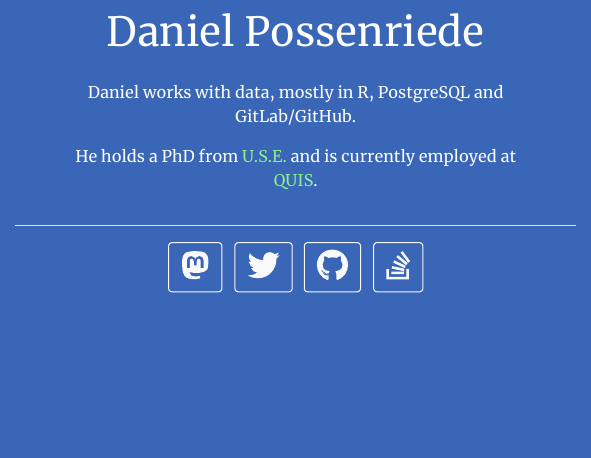
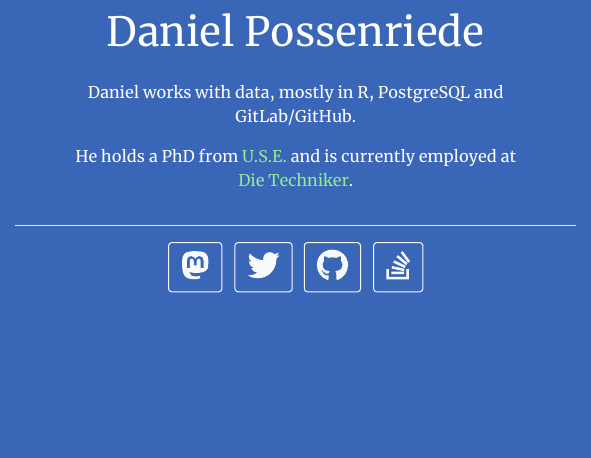
Before and after one commit to dpprdan/landingpage, an R Markdown document (index.Rmd): the page in a window 1100 px wide, from 380 px down. The pictures show the output file index.html that the author committed with the source, opened offline.

Commit message:
change job

```diff
--- a/index.Rmd
+++ b/index.Rmd
@@ -18,4 +18,4 @@ output:
 
 Daniel works with data, mostly in R, PostgreSQL and GitLab/GitHub.
 
-He holds a PhD from [U.S.E.](https://www.uu.nl/use) and is currently employed at [QUIS](https://quis.de/).
+He holds a PhD from [U.S.E.](https://www.uu.nl/use) and is currently employed at [Die Techniker](https://www.tk.de/en).
```
Also changed, not shown: index.html.
